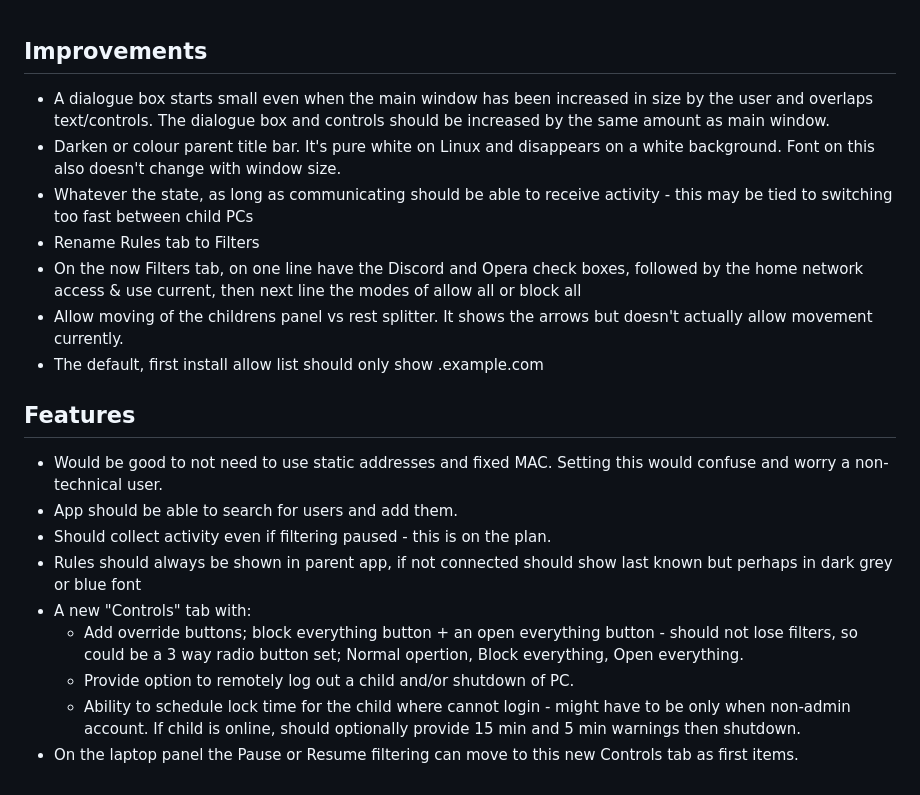
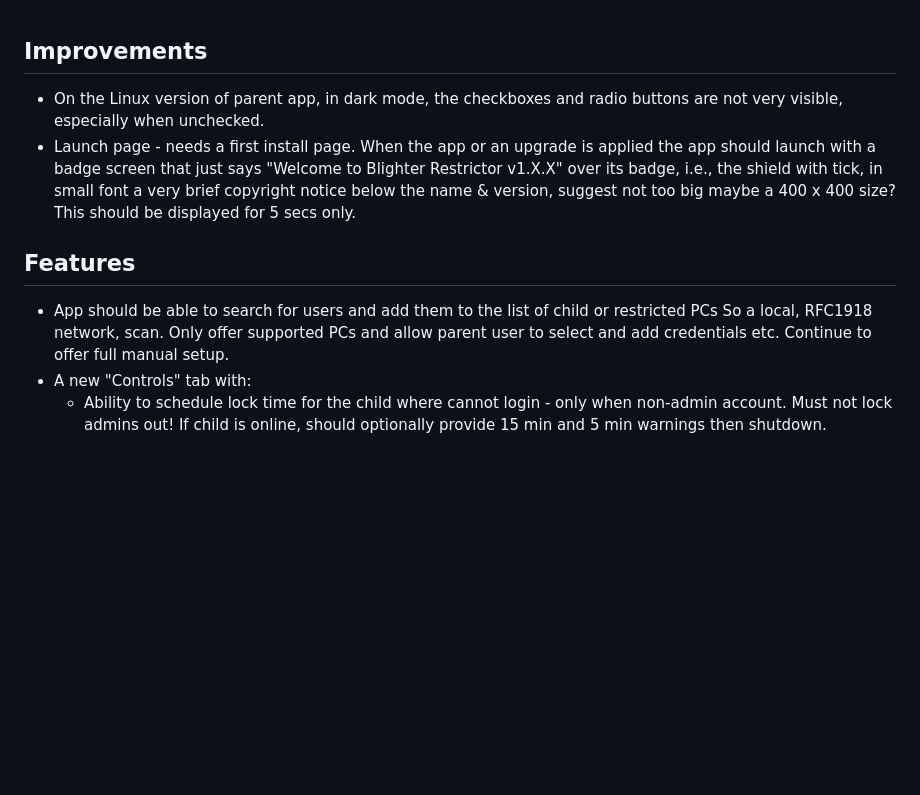
Before and after one commit to ianp5uk/blighter-restrictor, a Markdown page: ToDo.md, the part around the change. Drawn GitHub-style; blank space fills up the shorter version.

Commit message:
ToDo changes and add a png

```diff
--- a/ToDo.md
+++ b/ToDo.md
@@ -1,24 +1,12 @@
 ## Improvements
-* A dialogue box starts small even when the main window has been increased in size by the user and overlaps text/controls.
-  The dialogue box and controls should be increased by the same amount as main window.
-* Darken or colour parent title bar. It's pure white on Linux and disappears on a white background. Font on this also doesn't change
-  with window size.
-* Whatever the state, as long as communicating should be able to receive activity - this may be tied to switching too fast between child PCs
-* Rename Rules tab to Filters
-* On the now Filters tab, on one line have the Discord and Opera check boxes, followed by the home network access & use current,
-  then next line the modes of allow all or block all
-* Allow moving of the childrens panel vs rest splitter. It shows the arrows but doesn't actually allow movement currently.
-* The default, first install allow list should only show .example.com
+* On the Linux version of parent app, in dark mode, the checkboxes and radio buttons are not very visible, especially when unchecked.
+* Launch page - needs a first install page. When the app or an upgrade is applied the app should launch with a badge screen that just says
+  "Welcome to Blighter Restrictor v1.X.X" over its badge, i.e., the shield with tick, in small font a very brief copyright notice below the name & version, suggest not too big maybe a 400 x 400 size? This should be displayed for 5 secs only.
 
 ## Features
-* Would be good to not need to use static addresses and fixed MAC. Setting this would confuse and worry a non-technical user.
-* App should be able to search for users and add them.
-* Should collect activity even if filtering paused - this is on the plan.
-* Rules should always be shown in parent app, if not connected should show last known but perhaps in dark grey or blue font
+* App should be able to search for users and add them to the list of child or restricted PCs
+  So a local, RFC1918 network, scan. Only offer supported PCs and allow parent user to select and add credentials etc. Continue to offer full manual setup.
 * A new "Controls" tab with:
-  * Add override buttons; block everything button + an open everything button - should not lose filters, so could be a 3 way radio button set;
-    Normal opertion, Block everything, Open everything.
-  * Provide option to remotely log out a child and/or shutdown of PC.
-  * Ability to schedule lock time for the child where cannot login - might have to be only when non-admin account.
+  * Ability to schedule lock time for the child where cannot login - only when non-admin account.
+    Must not lock admins out!
     If child is online, should optionally provide 15 min and 5 min warnings then shutdown.
-* On the laptop panel the Pause or Resume filtering can move to this new Controls tab as first items.
```
Also changed, not shown: blighter.png (added).
